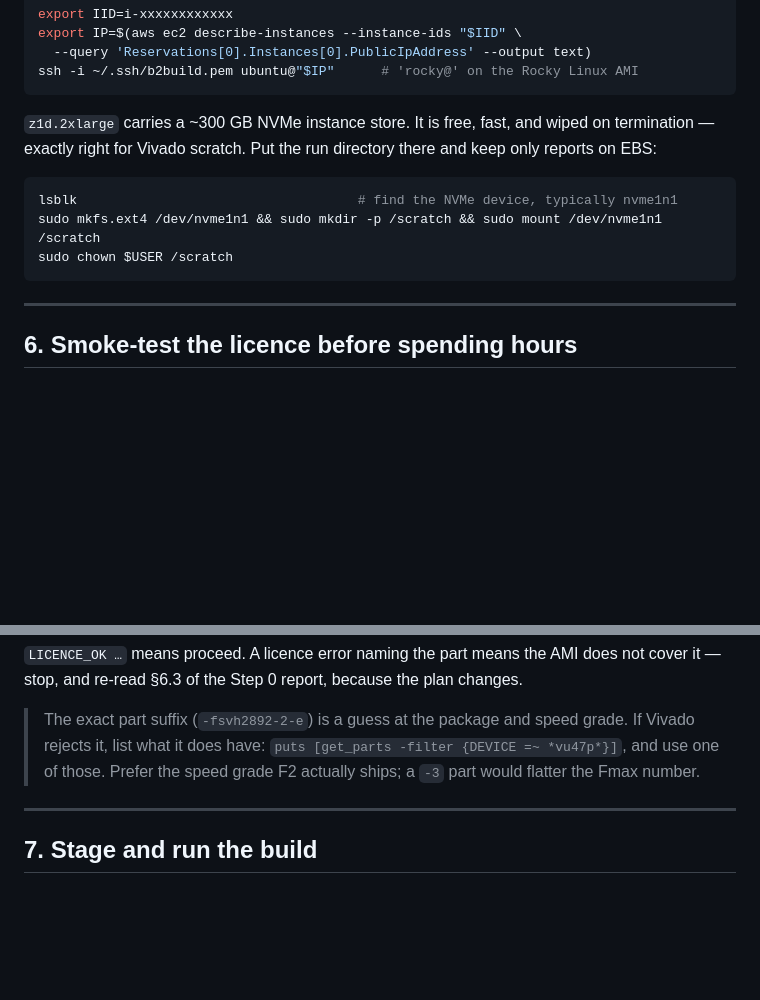
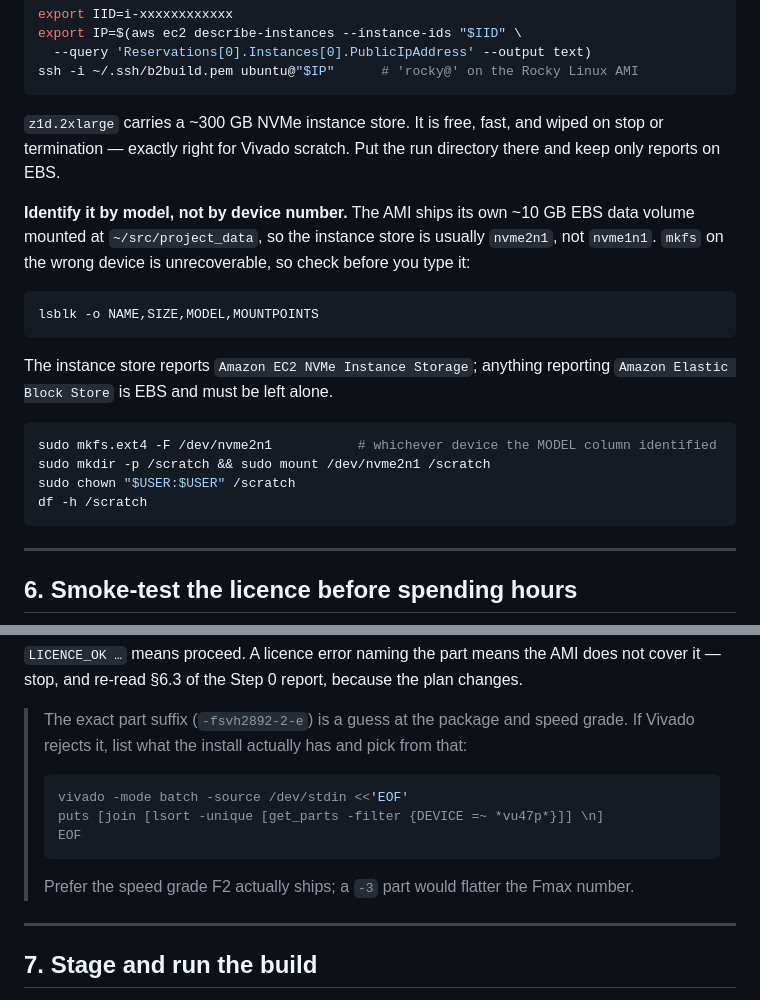
Before and after one commit to aleph-sim/aleph, a Markdown page: docs/qec/b2-aws-build-runbook.md, 2 parts joined by grey strips. Rendered like a GitHub page; blank space fills up the shorter version.

Commit message:
[Q7] Runbook: identify the instance store by model, not by device number
The runbook said the NVMe scratch disk is "typically nvme1n1". On the actual
instance it is nvme2n1: the AMI ships its own ~10 GB EBS data volume mounted at
~/src/project_data, which takes nvme1n1. Following the runbook literally would
have run mkfs over that volume, which is unrecoverable.

Identify by the MODEL column instead -- the instance store reports "Amazon EC2
NVMe Instance Storage" and everything reporting "Amazon Elastic Block Store" is
EBS and must be left alone.

Also replaced the licence-probe fallback with a command that actually runs;
`puts [get_parts ...]` was written as prose rather than as something you can
paste when Vivado rejects the guessed package/speed-grade suffix.

Docs only.

Co-Authored-By: Claude Opus 5 (1M context) <noreply@anthropic.com>
Claude-Session: https://claude.ai/code/session_01E2wcQ5cFc4iGxr8rkTfiQt

````diff
--- a/docs/qec/b2-aws-build-runbook.md
+++ b/docs/qec/b2-aws-build-runbook.md
@@ -187,13 +187,26 @@ export IP=$(aws ec2 describe-instances --instance-ids "$IID" \
 ssh -i ~/.ssh/b2build.pem ubuntu@"$IP"      # 'rocky@' on the Rocky Linux AMI
 ```
 
-`z1d.2xlarge` carries a ~300 GB NVMe instance store. It is free, fast, and wiped on termination —
-exactly right for Vivado scratch. Put the run directory there and keep only reports on EBS:
+`z1d.2xlarge` carries a ~300 GB NVMe instance store. It is free, fast, and wiped on stop or
+termination — exactly right for Vivado scratch. Put the run directory there and keep only reports on
+EBS.
+
+**Identify it by model, not by device number.** The AMI ships its own ~10 GB EBS data volume mounted at
+`~/src/project_data`, so the instance store is usually `nvme2n1`, not `nvme1n1`. `mkfs` on the wrong
+device is unrecoverable, so check before you type it:
 
 ```bash
-lsblk                                    # find the NVMe device, typically nvme1n1
-sudo mkfs.ext4 /dev/nvme1n1 && sudo mkdir -p /scratch && sudo mount /dev/nvme1n1 /scratch
-sudo chown $USER /scratch
+lsblk -o NAME,SIZE,MODEL,MOUNTPOINTS
+```
+
+The instance store reports `Amazon EC2 NVMe Instance Storage`; anything reporting `Amazon Elastic Block
+Store` is EBS and must be left alone.
+
+```bash
+sudo mkfs.ext4 -F /dev/nvme2n1           # whichever device the MODEL column identified
+sudo mkdir -p /scratch && sudo mount /dev/nvme2n1 /scratch
+sudo chown "$USER:$USER" /scratch
+df -h /scratch
 ```
 
 -----
@@ -223,7 +236,14 @@ vivado -mode batch -source t.tcl 2>&1 | tail -20
 and re-read §6.3 of the Step 0 report, because the plan changes.
 
 > The exact part suffix (`-fsvh2892-2-e`) is a guess at the package and speed grade. If Vivado rejects
-> it, list what it does have: `puts [get_parts -filter {DEVICE =~ *vu47p*}]`, and use one of those.
+> it, list what the install actually has and pick from that:
+>
+> ```bash
+> vivado -mode batch -source /dev/stdin <<'EOF'
+> puts [join [lsort -unique [get_parts -filter {DEVICE =~ *vu47p*}]] \n]
+> EOF
+> ```
+>
 > Prefer the speed grade F2 actually ships; a `-3` part would flatter the Fmax number.
 
 -----
````
